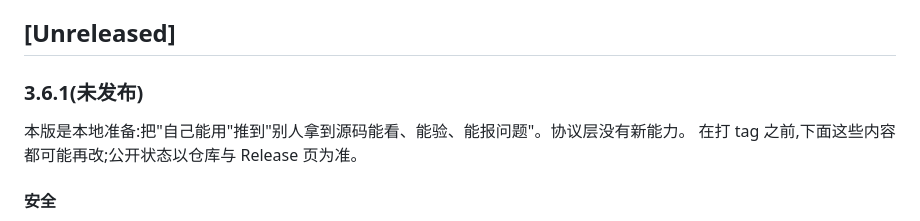
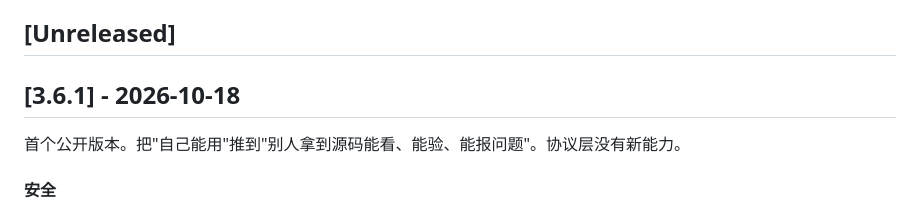
Before and after one commit to yange0793-dot/mixrouter-oss, a Markdown page: CHANGELOG.md, the part around the change. GitHub-like rendering.

Commit message:
变更记录:3.6.1 标记为 2026-10-18 发布的公开版本
发 tag 前把「未发布」的措辞改掉:对外发布说明以仓库与 Release 页为准,
变更记录里不再写「这些内容都可能再改」。

```diff
--- a/CHANGELOG.md
+++ b/CHANGELOG.md
@@ -5,10 +5,9 @@
 
 ## [Unreleased]
 
-### 3.6.1(未发布)
+## [3.6.1] - 2026-10-18
 
-本版是本地准备:把"自己能用"推到"别人拿到源码能看、能验、能报问题"。协议层没有新能力。
-在打 tag 之前,下面这些内容都可能再改;公开状态以仓库与 Release 页为准。
+首个公开版本。把"自己能用"推到"别人拿到源码能看、能验、能报问题"。协议层没有新能力。
 
 #### 安全
 
```
